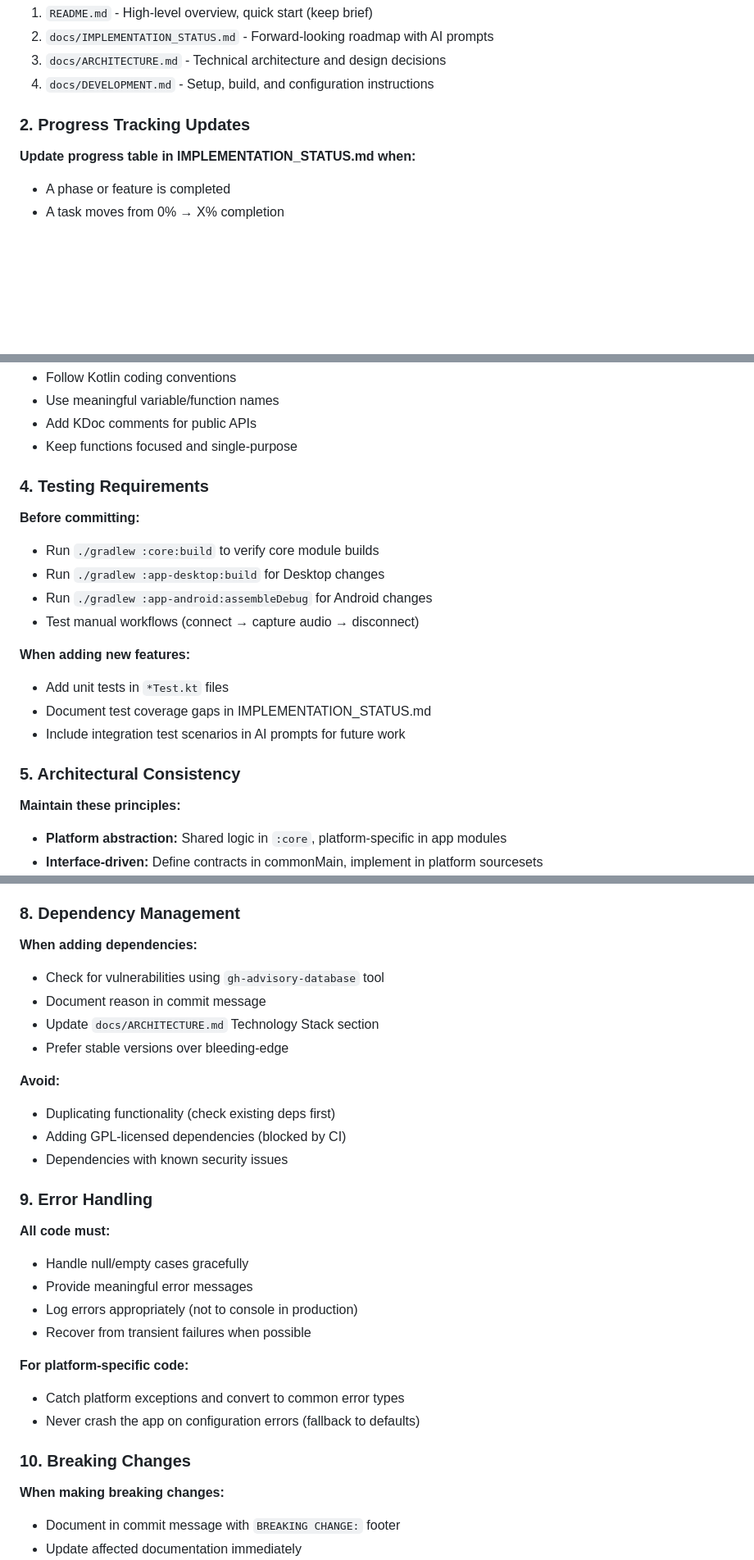
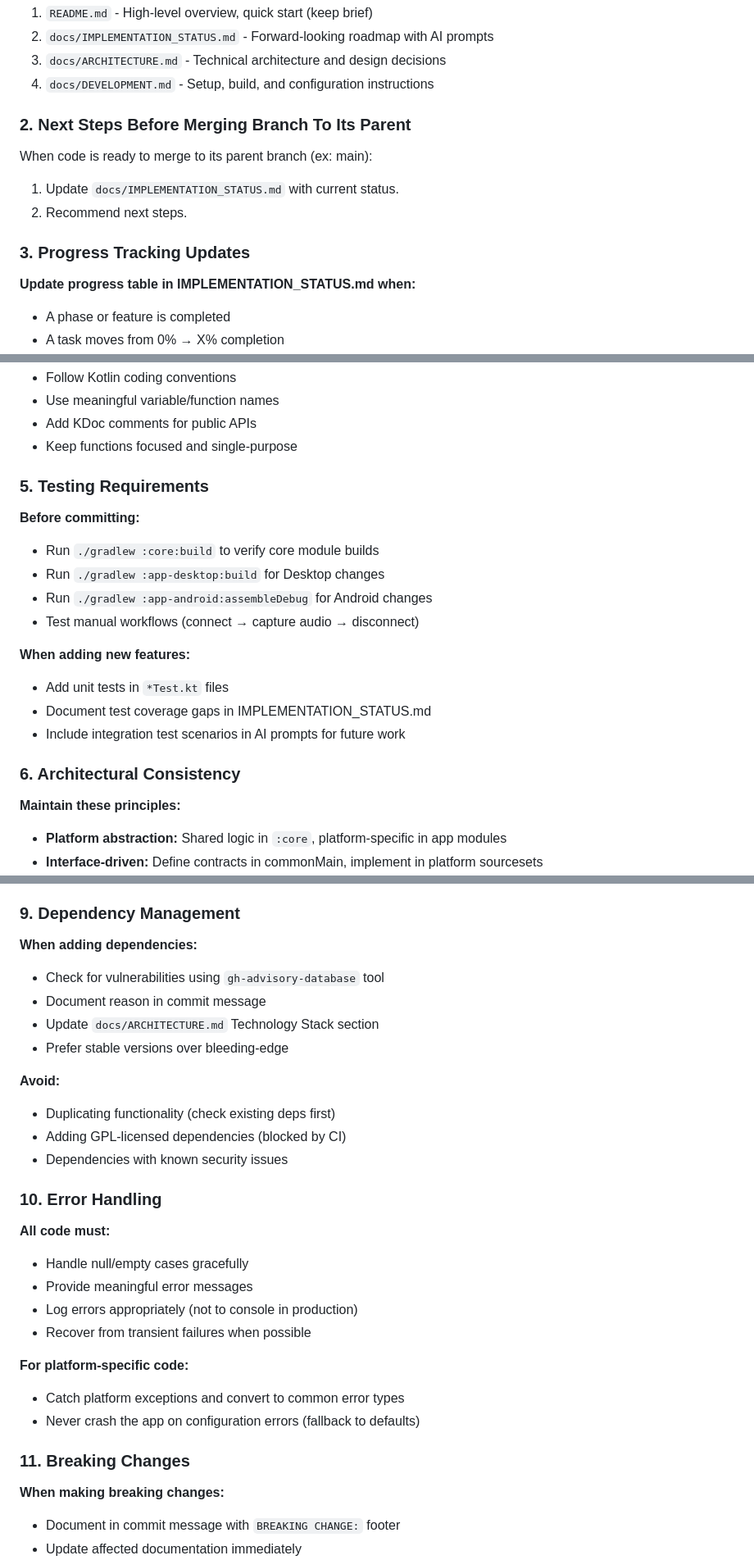
Before and after one commit to LookAtWhatAiCanDo/Codeoba, a Markdown page: AGENTS.md, 3 parts joined by grey strips. Shown: that part at 82% size. GitHub-like rendering; blank space fills up the shorter version.

```diff
--- a/AGENTS.md
+++ b/AGENTS.md
@@ -62,7 +67,13 @@ This section defines responsibilities and guidelines for AI agents (GitHub Copil
 3. `docs/ARCHITECTURE.md` - Technical architecture and design decisions
 4. `docs/DEVELOPMENT.md` - Setup, build, and configuration instructions
 
-### 2. Progress Tracking Updates
+### 2. Next Steps Before Merging Branch To Its Parent
+
+When code is ready to merge to its parent branch (ex: main):
+1. Update `docs/IMPLEMENTATION_STATUS.md` with current status.
+2. Recommend next steps.
+
+### 3. Progress Tracking Updates
 
 **Update progress table in IMPLEMENTATION_STATUS.md when:**
 - A phase or feature is completed
@@ -93,7 +104,7 @@ Use `~` prefix for approximate percentages.
 - Add KDoc comments for public APIs
 - Keep functions focused and single-purpose
 
-### 4. Testing Requirements
+### 5. Testing Requirements
 
 **Before committing:**
 - Run `./gradlew :core:build` to verify core module builds
@@ -106,7 +117,7 @@ Use `~` prefix for approximate percentages.
 - Document test coverage gaps in IMPLEMENTATION_STATUS.md
 - Include integration test scenarios in AI prompts for future work
 
-### 5. Architectural Consistency
+### 6. Architectural Consistency
 
 **Maintain these principles:**
 - **Platform abstraction:** Shared logic in `:core`, platform-specific in app modules
@@ -155,7 +166,7 @@ Use `~` prefix for approximate percentages.
 - ✅ Testing/validation criteria included
 - ✅ Effort estimate provided
 
-### 8. Dependency Management
+### 9. Dependency Management
 
 **When adding dependencies:**
 - Check for vulnerabilities using `gh-advisory-database` tool
@@ -168,7 +179,7 @@ Use `~` prefix for approximate percentages.
 - Adding GPL-licensed dependencies (blocked by CI)
 - Dependencies with known security issues
 
-### 9. Error Handling
+### 10. Error Handling
 
 **All code must:**
 - Handle null/empty cases gracefully
@@ -180,7 +191,7 @@ Use `~` prefix for approximate percentages.
 - Catch platform exceptions and convert to common error types
 - Never crash the app on configuration errors (fallback to defaults)
 
-### 10. Breaking Changes
+### 11. Breaking Changes
 
 **When making breaking changes:**
 - Document in commit message with `BREAKING CHANGE:` footer
```
Also changed, not shown: other parts of AGENTS.md (+12 -3 lines).
